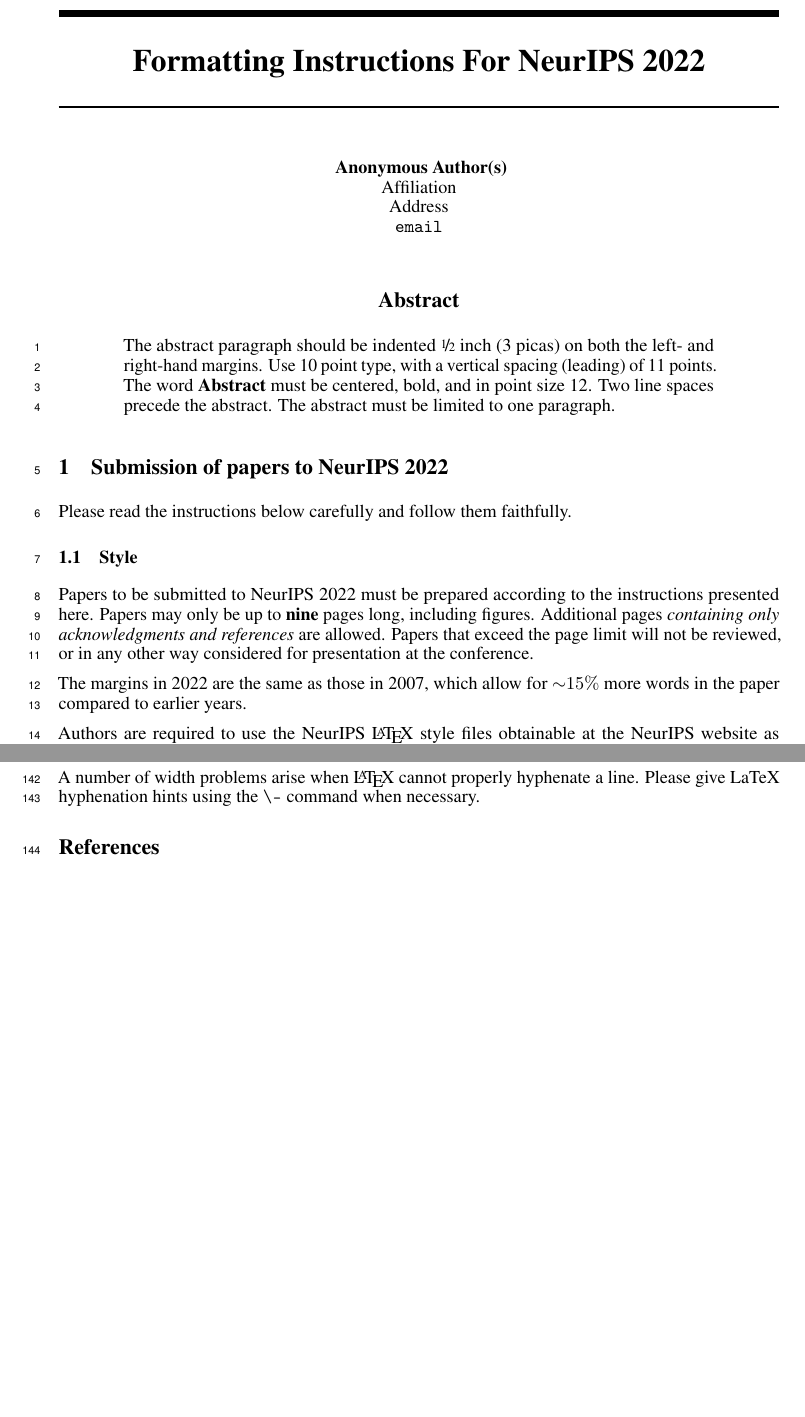
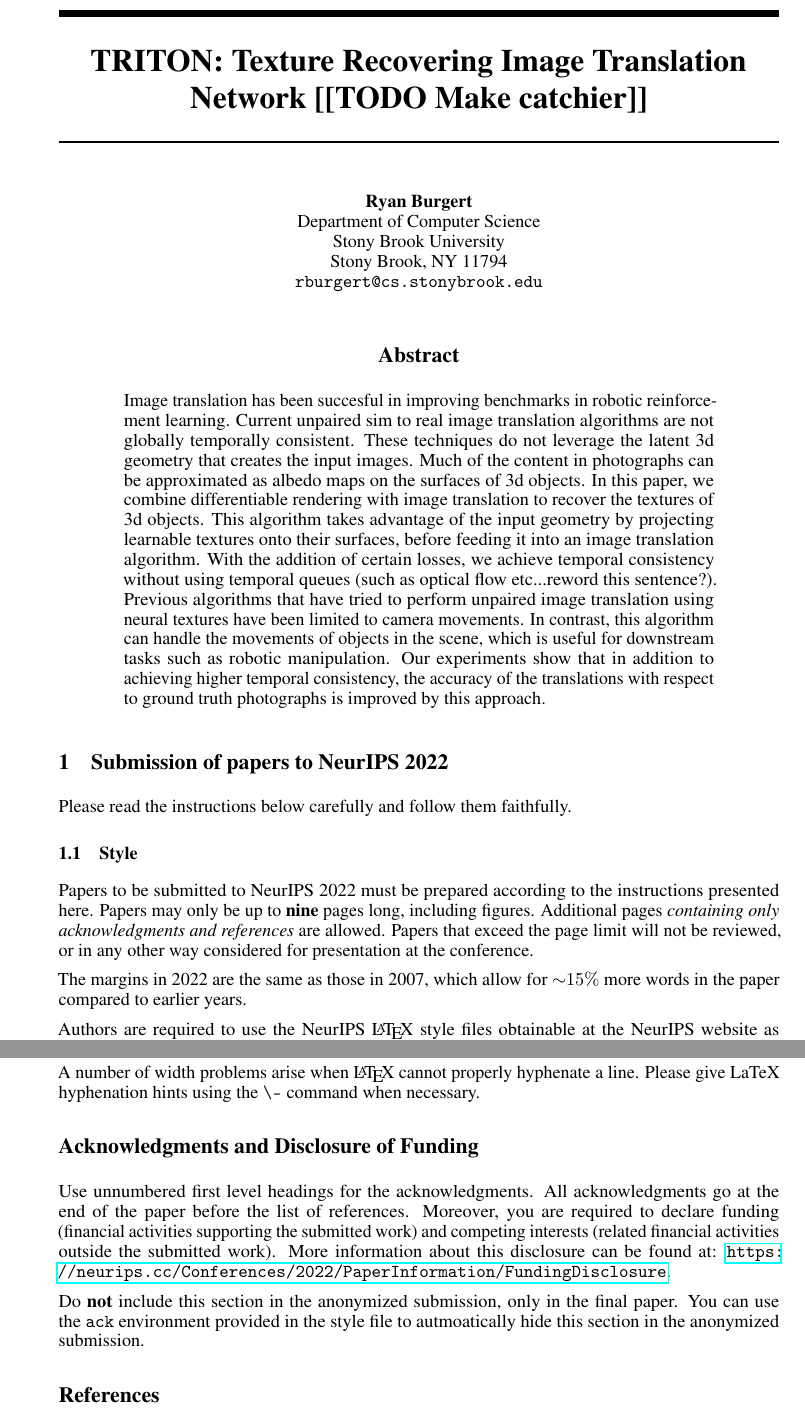
Before and after one commit to RyannDaGreat/TRITON-Paper, a LaTeX paper (paper.tex): two parts of pages 1 and 5 of 6 before the commit and two parts of pages 1 and 5 of 7 after it, joined at a grey line, cut at the place of the change, the shorter picture padded with empty space. Compiled offline with pdfLaTeX.

Commit message:
Updated paper.tex

```diff
--- a/paper.tex
+++ b/paper.tex
@@ -33,17 +29,11 @@
 \usepackage{microtype}      % microtypography
 \usepackage{xcolor}         % colors
 
+%Ryan Packages
+\usepackage{graphicx}       % images
+\graphicspath{ {./images/} }
 
-\title{Formatting Instructions For NeurIPS 2022}
-
-
-% The \author macro works with any number of authors. There are two commands
-% used to separate the names and addresses of multiple authors: \And and \AND.
-%
-% Using \And between authors leaves it to LaTeX to determine where to break the
-% lines. Using \AND forces a line break at that point. So, if LaTeX puts 3 of 4
-% authors names on the first line, and the last on the second line, try using
-% \AND instead of \And before the third author name.
-
+\title{TRITON: Texture Recovering Image Translation Network [[TODO Make catchier]]}
 
 \author{%
+	Ryan Burgert \\
@@ -53 +40,4 @@
 	Department of Computer Science\\
+	Stony Brook University\\
+	Stony Brook, NY 11794 \\
+	\texttt{rburgert@cs.stonybrook.edu} \\
@@ -58,40 +44,27 @@
 	% \And
-  % Coauthor \\
-  % Affiliation \\
-  % Address \\
-  % \texttt{email} \\
-  % \AND
-  % Coauthor \\
-  % Affiliation \\
-  % Address \\
-  % \texttt{email} \\
-  % \And
-  % Coauthor \\
-  % Affiliation \\
-  % Address \\
-  % \texttt{email} \\
-  % \And
-  % Coauthor \\
-  % Affiliation \\
-  % Address \\
-  % \texttt{email} \\
+	% Michael Ryoo \\
+	% Department of Computer Science\\
+	% Stony Brook University\\
+	% Stony Brook, NY 11794 \\
+	% \texttt{mryoo@cs.stonybrook.edu} \\
 }
-
 
 \begin{document}
 
-
 \maketitle
 
-
 \begin{abstract}
-  The abstract paragraph should be indented \nicefrac{1}{2}~inch (3~picas) on
-  both the left- and right-hand margins. Use 10~point type, with a vertical
-  spacing (leading) of 11~points.  The word \textbf{Abstract} must be centered,
-  bold, and in point size 12. Two line spaces precede the abstract. The abstract
-  must be limited to one paragraph.
+	Image translation has been succesful in improving benchmarks in robotic reinforcement learning.
+	Current unpaired sim to real image translation algorithms are not globally temporally consistent.
+	These techniques do not leverage the latent 3d geometry that creates the input images.
+	Much of the content in photographs can be approximated as albedo maps on the surfaces of 3d objects.
+	In this paper, we combine differentiable rendering with image translation to recover the textures of 3d objects.
+	This algorithm takes advantage of the input geometry by projecting learnable textures onto their surfaces, before feeding it into an image translation algorithm.
+	With the addition of certain losses, we achieve temporal consistency without using temporal queues (such as optical flow etc...reword this sentence?).
+	Previous algorithms that have tried to perform unpaired image translation using neural textures have been limited to camera movements.
+	In contrast, this algorithm can handle the movements of objects in the scene, which is useful for downstream tasks such as robotic manipulation.
+	Our experiments show that in addition to achieving higher temporal consistency, the accuracy of the translations with respect to ground truth photographs is improved by this approach.
 \end{abstract}
-
 
 \section{Submission of papers to NeurIPS 2022}
 
```
Also changed, not shown: paper.tex (21 more changed lines). Lines whose indentation alone changed are shown as unchanged.
